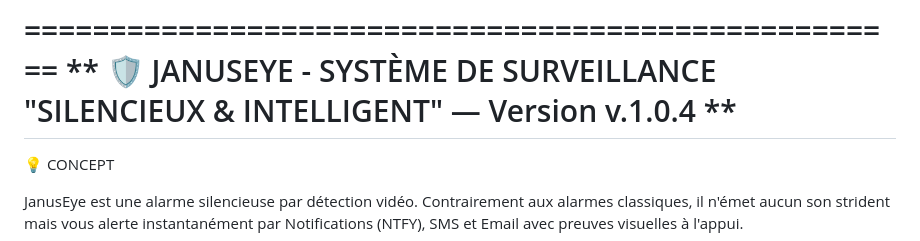
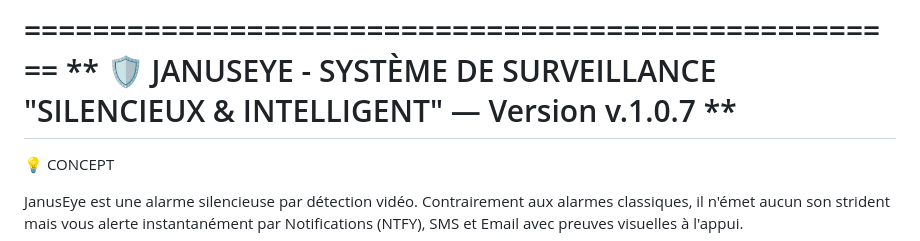
Before and after one commit to JanusEye/JanusEye, a Markdown page: README.md, the part around the change. Rendered like a GitHub page.

Commit message:
Update version number in README.md

```diff
--- a/README.md
+++ b/README.md
@@ -2,7 +2,7 @@
 
 ====================================================
 ** 🛡️ JANUSEYE - SYSTÈME DE SURVEILLANCE
-     "SILENCIEUX & INTELLIGENT" — Version v.1.0.4 **
+     "SILENCIEUX & INTELLIGENT" — Version v.1.0.7 **
 ====================================================
 
 💡 CONCEPT
```
